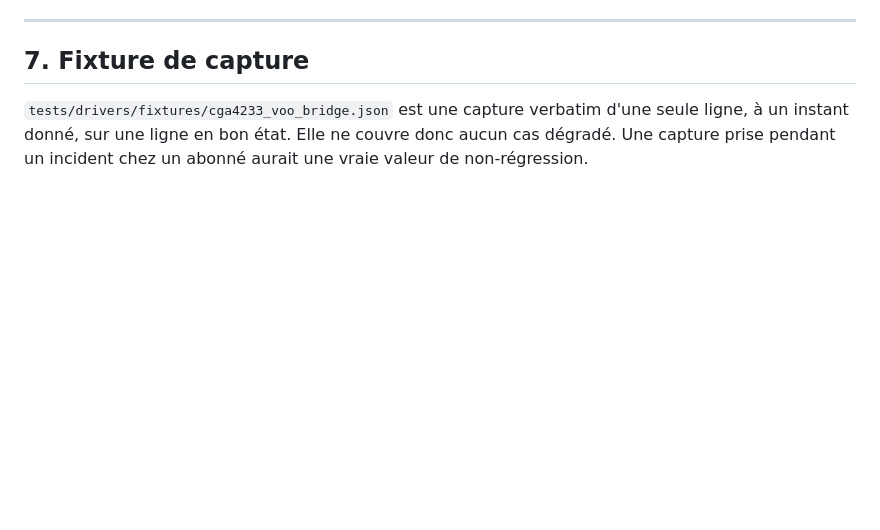
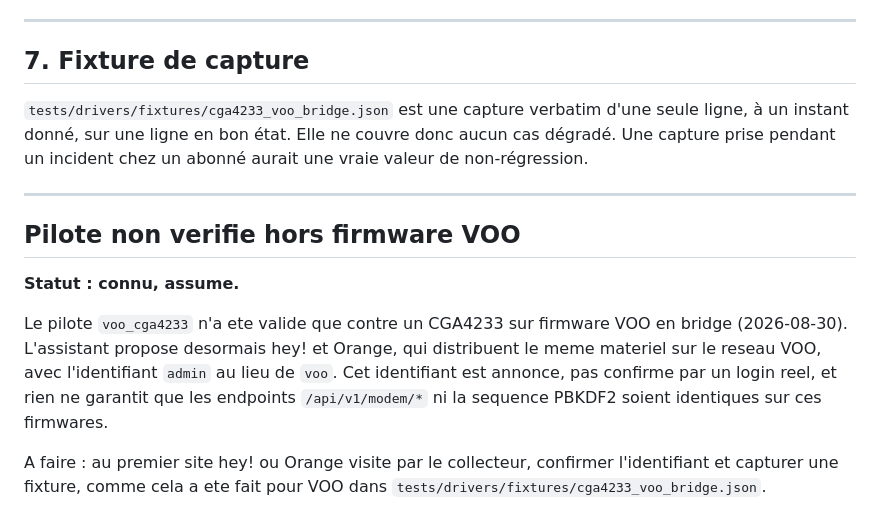
Before and after one commit to Floopich/mire, a Markdown page: TODO.md, the part around the change. Rendered like a GitHub page; blank space fills up the shorter version.

Commit message:
docs: noter que le pilote n est verifie que sur firmware VOO
L assistant propose hey! et Orange avec l identifiant admin, annonce
mais non confirme par un login reel, sur un pilote valide uniquement
contre un CGA4233VOO.

```diff
--- a/TODO.md
+++ b/TODO.md
@@ -84,3 +84,20 @@ en y déposant au minimum le profil de seuils VOO.
 seule ligne, à un instant donné, sur une ligne en bon état. Elle ne couvre donc
 aucun cas dégradé. Une capture prise pendant un incident chez un abonné aurait
 une vraie valeur de non-régression.
+
+---
+
+## Pilote non verifie hors firmware VOO
+
+**Statut : connu, assume.**
+
+Le pilote `voo_cga4233` n'a ete valide que contre un CGA4233 sur firmware
+VOO en bridge (2026-08-30). L'assistant propose desormais hey! et Orange,
+qui distribuent le meme materiel sur le reseau VOO, avec l'identifiant
+`admin` au lieu de `voo`. Cet identifiant est annonce, pas confirme par
+un login reel, et rien ne garantit que les endpoints `/api/v1/modem/*`
+ni la sequence PBKDF2 soient identiques sur ces firmwares.
+
+A faire : au premier site hey! ou Orange visite par le collecteur,
+confirmer l'identifiant et capturer une fixture, comme cela a ete fait
+pour VOO dans `tests/drivers/fixtures/cga4233_voo_bridge.json`.
```
